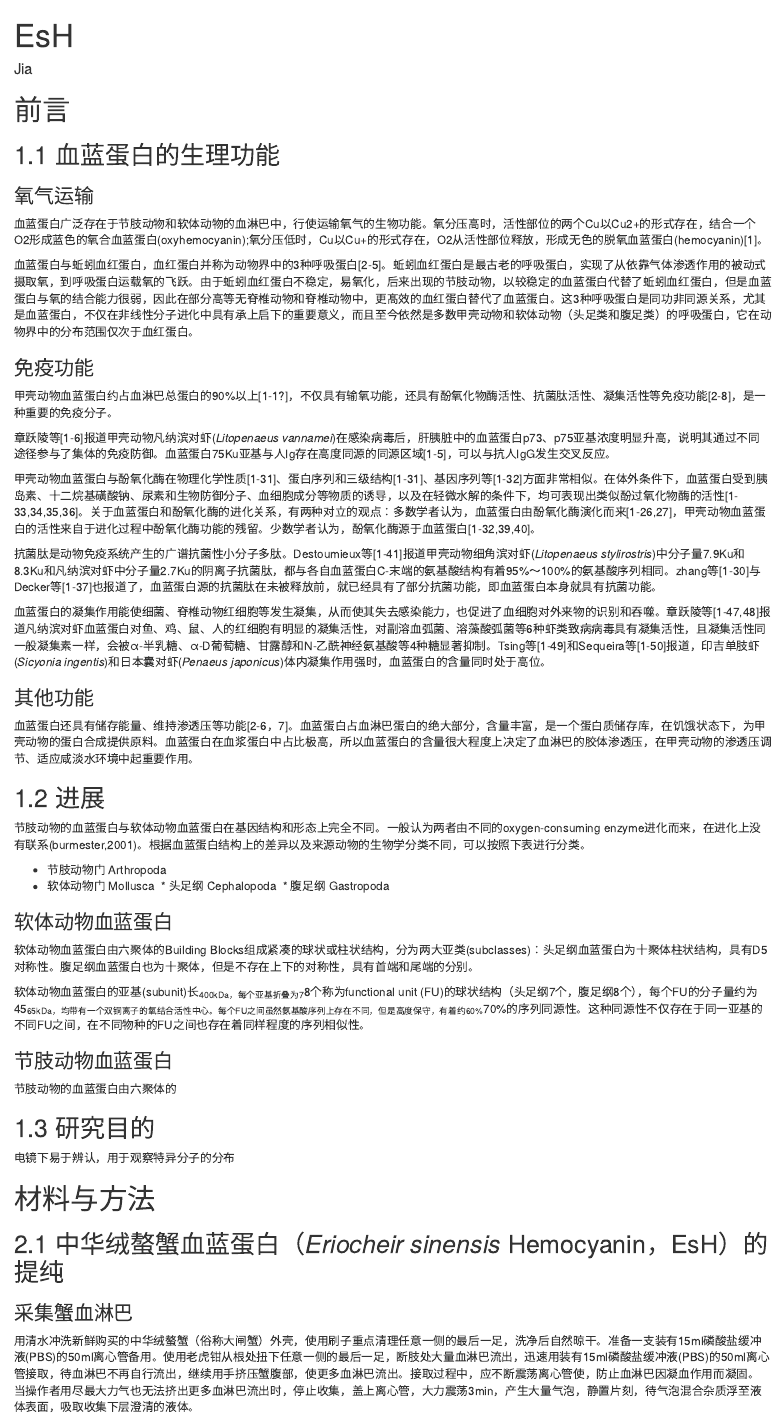
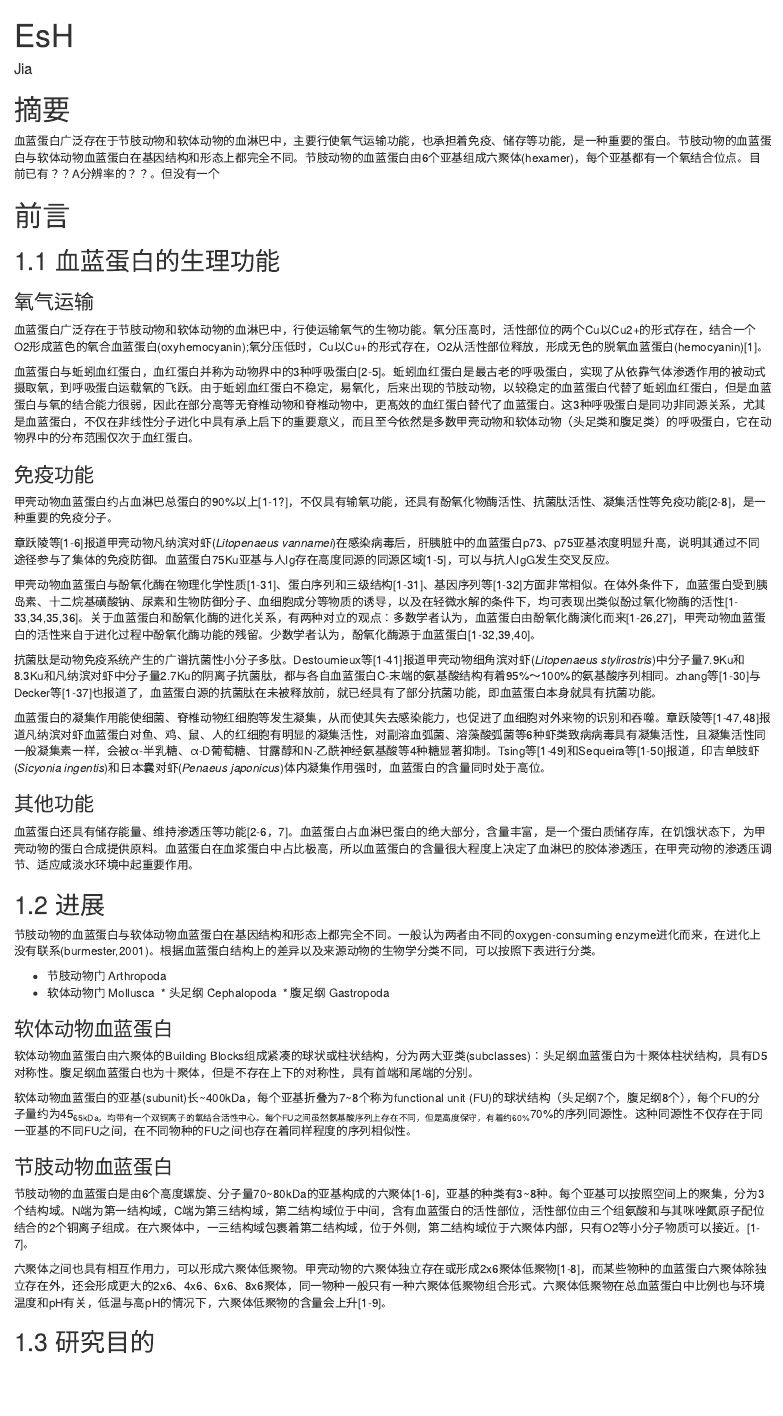
Before and after one commit to bio-em-dog/MyMDfile, an R Markdown document (EsH.Rmd): the page in a window 1100 px wide, from its top. Rendered offline with R 4.5, knitr and Pandoc, with nearby package versions.

Commit message:
Update EsH.Rmd

```diff
--- a/EsH.Rmd
+++ b/EsH.Rmd
@@ -8,6 +8,9 @@ editor_options:
   chunk_output_type: console
 ---
 
+# 摘要
+
+血蓝蛋白广泛存在于节肢动物和软体动物的血淋巴中，主要行使氧气运输功能，也承担着免疫、储存等功能，是一种重要的蛋白。节肢动物的血蓝蛋白与软体动物血蓝蛋白在基因结构和形态上都完全不同。节肢动物的血蓝蛋白由6个亚基组成六聚体(hexamer)，每个亚基都有一个氧结合位点。目前已有？？A分辨率的？？。但没有一个
 
 # 前言
 
@@ -34,7 +37,7 @@ editor_options:
 
 ## 1.2 进展
 
-节肢动物的血蓝蛋白与软体动物血蓝蛋白在基因结构和形态上完全不同。一般认为两者由不同的oxygen-consuming enzyme进化而来，在进化上没有联系(burmester,2001)。根据血蓝蛋白结构上的差异以及来源动物的生物学分类不同，可以按照下表进行分类。
+节肢动物的血蓝蛋白与软体动物血蓝蛋白在基因结构和形态上都完全不同。一般认为两者由不同的oxygen-consuming enzyme进化而来，在进化上没有联系(burmester,2001)。根据血蓝蛋白结构上的差异以及来源动物的生物学分类不同，可以按照下表进行分类。
 
 * 节肢动物门 Arthropoda
 * 软体动物门 Mollusca
@@ -45,11 +48,15 @@ editor_options:
 
 软体动物血蓝蛋白由六聚体的Building Blocks组成紧凑的球状或柱状结构，分为两大亚类(subclasses)：头足纲血蓝蛋白为十聚体柱状结构，具有D5对称性。腹足纲血蓝蛋白也为十聚体，但是不存在上下的对称性，具有首端和尾端的分别。
 
-软体动物血蓝蛋白的亚基(subunit)长~400kDa，每个亚基折叠为7~8个称为functional unit (FU)的球状结构（头足纲7个，腹足纲8个），每个FU的分子量约为45~65kDa，均带有一个双铜离子的氧结合活性中心。每个FU之间虽然氨基酸序列上存在不同，但是高度保守，有着约60%~70%的序列同源性。这种同源性不仅存在于同一亚基的不同FU之间，在不同物种的FU之间也存在着同样程度的序列相似性。
+软体动物血蓝蛋白的亚基(subunit)长\~400kDa，每个亚基折叠为7\~8个称为functional unit (FU)的球状结构（头足纲7个，腹足纲8个），每个FU的分子量约为45~65kDa，均带有一个双铜离子的氧结合活性中心。每个FU之间虽然氨基酸序列上存在不同，但是高度保守，有着约60%~70%的序列同源性。这种同源性不仅存在于同一亚基的不同FU之间，在不同物种的FU之间也存在着同样程度的序列相似性。
 
 ### 节肢动物血蓝蛋白
 
-节肢动物的血蓝蛋白由六聚体的
+节肢动物的血蓝蛋白是由6个高度螺旋、分子量70\~80kDa的亚基构成的六聚体[1-6]，亚基的种类有3\~8种。每个亚基可以按照空间上的聚集，分为3个结构域。N端为第一结构域，C端为第三结构域，第二结构域位于中间，含有血蓝蛋白的活性部位，活性部位由三个组氨酸和与其咪唑氮原子配位结合的2个铜离子组成。在六聚体中，一三结构域包裹着第二结构域，位于外侧，第二结构域位于六聚体内部，只有O2等小分子物质可以接近。[1-7]。
+
+六聚体之间也具有相互作用力，可以形成六聚体低聚物。甲壳动物的六聚体独立存在或形成2x6聚体低聚物[1-8]，而某些物种的血蓝蛋白六聚体除独立存在外，还会形成更大的2x6、4x6、6x6、8x6聚体，同一物种一般只有一种六聚体低聚物组合形式。六聚体低聚物在总血蓝蛋白中比例也与环境温度和pH有关，低温与高pH的情况下，六聚体低聚物的含量会上升[1-9]。
+
+
 
 ## 1.3 研究目的
 
```
